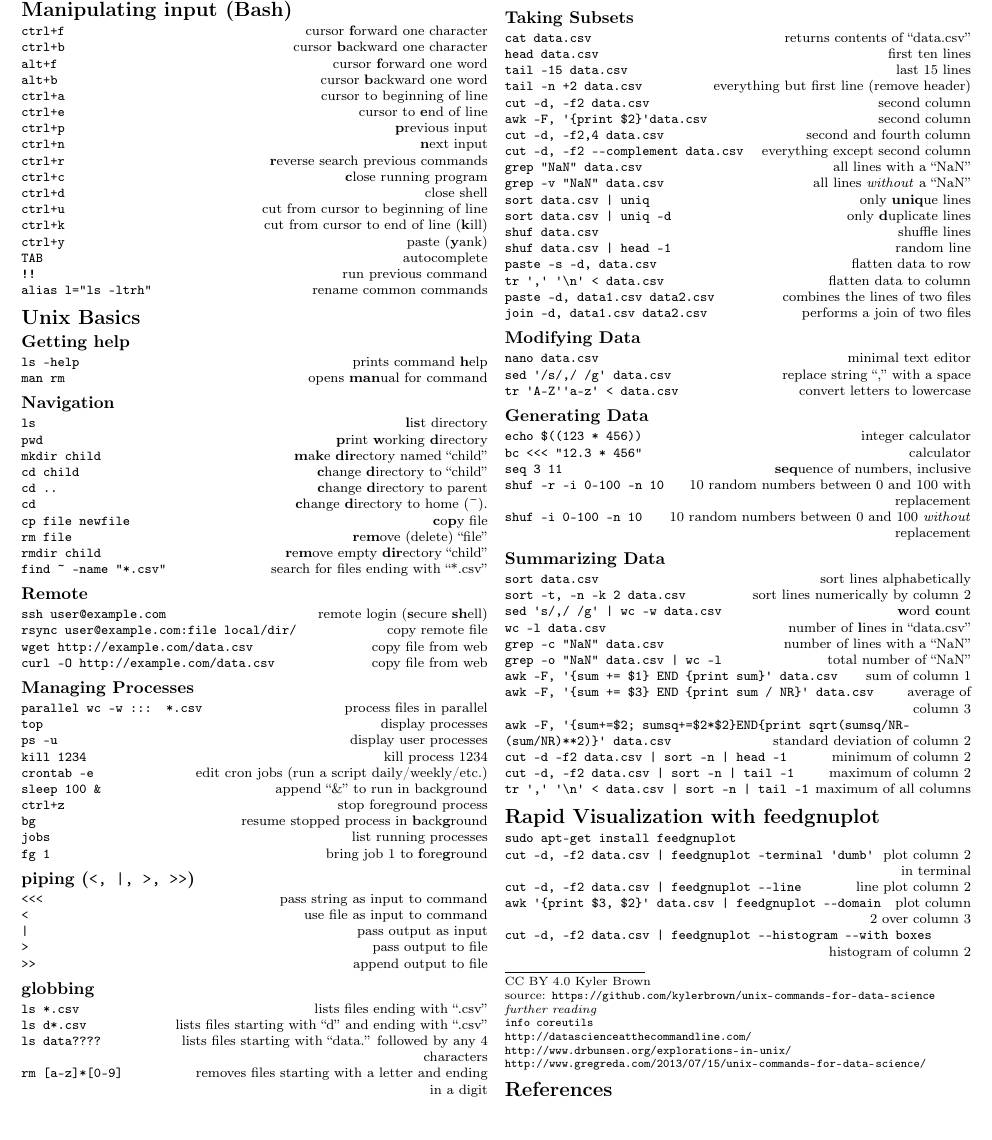
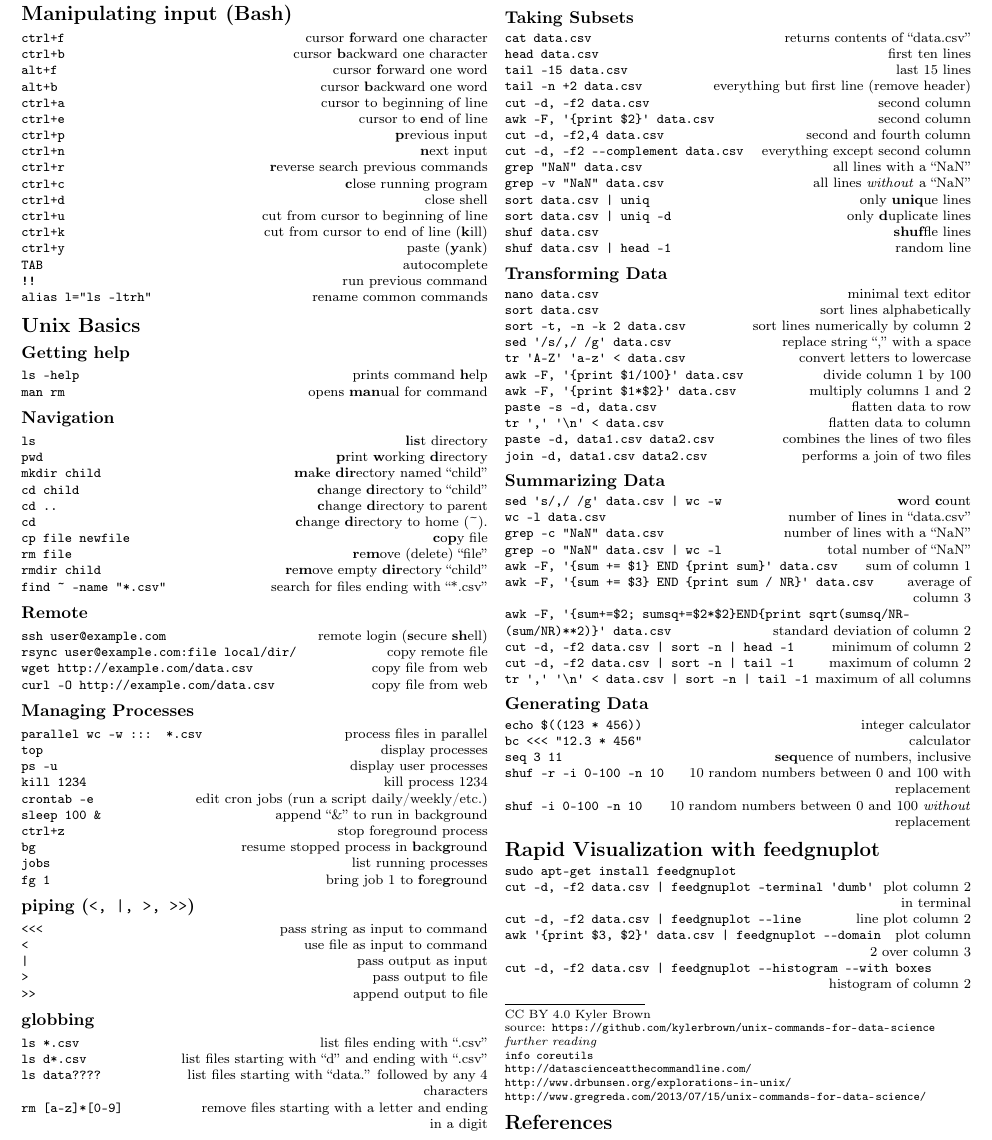
Before and after one commit to kylerbrown/unix-commands-for-data-science, a LaTeX document (unix-commands-for-data-science.tex): part of the page, cut so that both start at the same text, the shorter picture padded with empty space. Compiled offline with pdfLaTeX.

Commit message:
reorganizing, fixing typos, adding awk on two columns

```diff
--- a/unix-commands-for-data-science.tex
+++ b/unix-commands-for-data-science.tex
@@ -140,11 +140,11 @@
 %{\tt echo "date, price, quantity" > data2.csv; \\cat data.csv >> data2.csv} \hfill create a new csv with a header line.\\
 
 \subsection{globbing}
-{\tt ls *.csv} \hfill lists files ending with ``.csv''\\
-{\tt ls d*.csv} \hfill lists files starting with ``d'' and ending with ``.csv''\\
-{\tt ls data????} \hfill lists files starting with ``data.'' followed by any 4 \\
+{\tt ls *.csv} \hfill list files ending with ``.csv''\\
+{\tt ls d*.csv} \hfill list files starting with ``d'' and ending with ``.csv''\\
+{\tt ls data????} \hfill list files starting with ``data.'' followed by any 4 \\
 	\hfill characters\\
-{\tt rm [a-z]*[0-9]} \hfill removes files starting with a letter and ending\\
+{\tt rm [a-z]*[0-9]} \hfill remove files starting with a letter and ending\\
 	\hfill in a digit \\
 
 \section{Data Manipulation}
@@ -155,25 +155,41 @@
 {\tt tail -15 data.csv} \hfill last 15 lines\\
 {\tt tail -n +2 data.csv} \hfill everything but first line (remove header)\\
 {\tt cut -d,  -f2 data.csv} \hfill second column\\
-{\tt awk -F, \q \{print \$2\}\q data.csv} \hfill second column\\
+{\tt awk -F, \q \{print \$2\}\q\ data.csv} \hfill second column\\
 {\tt cut -d,  -f2,4 data.csv} \hfill second and fourth column\\
 {\tt cut -d,  -f2 -{}-complement data.csv} \hfill everything except second column\\
 {\tt grep \qq NaN\qq\  data.csv} \hfill all lines with a ``NaN''\\
 {\tt grep -v \qq NaN\qq\  data.csv} \hfill all lines \emph{without} a ``NaN''\\
 {\tt sort data.csv | uniq } \hfill only {\bf uniq}ue lines\\
 {\tt sort data.csv | uniq -d } \hfill only {\bf d}uplicate lines\\
-{\tt shuf data.csv} \hfill shuffle lines\\
+{\tt shuf data.csv} \hfill {\bf shuf}fle lines\\
 {\tt shuf data.csv | head -1} \hfill random line\\
+
+\subsection{Transforming Data}
+{\tt nano data.csv} \hfill minimal text editor\\
+{\tt sort data.csv} \hfill sort lines alphabetically\\
+{\tt sort -t, -n -k 2 data.csv} \hfill sort lines numerically by column 2\\
+{\tt sed \q /s/,/ /g\q \ data.csv} \hfill replace string ``,'' with a space\\
+{\tt tr \q A-Z\q\ \q a-z\q \  < data.csv} \hfill convert letters to lowercase\\
+{\tt awk -F, \q\{print \$1/100\}\q\ data.csv} \hfill divide column 1 by 100\\
+{\tt awk -F, \q\{print \$1*\$2\}\q\ data.csv} \hfill multiply columns 1 and 2\\
 {\tt paste -s -d, data.csv } \hfill flatten data to row\\
 {\tt tr \q,\q\ \q \textbackslash n\q\ < data.csv} \hfill flatten data to column\\
 {\tt paste -d, data1.csv data2.csv} \hfill combines the lines of two files\\
 {\tt join -d, data1.csv data2.csv} \hfill performs a join of two files\\
 
-\subsection{Modifying Data}
-{\tt nano data.csv} \hfill minimal text editor\\
-{\tt sed \q /s/,/ /g\q \ data.csv} \hfill replace string ``,'' with a space\\
-{\tt tr \q A-Z\q \q a-z\q \  < data.csv} \hfill convert letters to lowercase\\
-
+\subsection{Summarizing Data}
+{\tt sed \q s/,/ /g\q\  data.csv | wc -w} \hfill {\bf w}ord {\bf c}ount\\
+{\tt wc -l data.csv} \hfill number of {\bf l}ines in ``data.csv''\\
+{\tt grep -c \qq NaN\qq \  data.csv} \hfill number of lines with a ``NaN''\\
+{\tt grep -o \qq NaN\qq \  data.csv | wc -l} \hfill total number of ``NaN''\\
+{\tt awk -F, \q \{sum += \$1\} END \{print sum\}\q\  data.csv} \hfill sum of column 1\\
+{\tt awk -F, \q \{sum += \$3\} END \{print sum / NR\}\q\  data.csv } \hfill average of\\
+	\hfill column 3\\
+{\tt awk -F, \q \{sum+=\$2; sumsq+=\$2*\$2\}END\{print sqrt(sumsq/NR- (sum/NR)**2)\}\q \  data.csv} \hfill standard deviation of column 2\\
+{\tt cut -d, -f2 data.csv | sort -n | head -1} \hfill minimum of column 2\\
+{\tt cut -d, -f2 data.csv | sort -n | tail -1} \hfill maximum of column 2\\
+{\tt tr \q ,\q\ \q\textbackslash n\q\ < data.csv | sort -n | tail -1} \hfill maximum of all columns\\
 
 \subsection{Generating Data}
 {\tt echo \$((123 * 456))} \hfill integer calculator\\
@@ -183,21 +199,6 @@
 	\hfill replacement\\
 {\tt shuf -i 0-100 -n 10} \hfill 10 random numbers between 0 and 100 \emph{without}\\
 	\hfill replacement\\
-
-\subsection{Summarizing Data}
-{\tt sort data.csv} \hfill sort lines alphabetically\\
-{\tt sort -t, -n -k 2 data.csv} \hfill sort lines numerically by column 2\\
-{\tt sed \q s/,/ /g\q\ | wc -w data.csv} \hfill {\bf w}ord {\bf c}ount\\
-{\tt wc -l data.csv} \hfill number of {\bf l}ines in ``data.csv''\\
-{\tt grep -c \qq NaN\qq \  data.csv} \hfill number of lines with a ``NaN''\\
-{\tt grep -o \qq NaN\qq \  data.csv | wc -l} \hfill total number of ``NaN''\\
-{\tt awk -F, \q \{sum += \$1\} END \{print sum\}\q\  data.csv} \hfill sum of column 1\\
-{\tt awk -F, \q \{sum += \$3\} END \{print sum / NR\}\q\  data.csv } \hfill average of\\
-	\hfill column 3\\
-{\tt awk -F, \q \{sum+=\$2; sumsq+=\$2*\$2\}END\{print sqrt(sumsq/NR- (sum/NR)**2)\}\q \  data.csv} \hfill standard deviation of column 2\\
-{\tt cut -d -f2 data.csv | sort -n | head -1} \hfill minimum of column 2\\
-{\tt cut -d, -f2 data.csv | sort -n | tail -1} \hfill maximum of column 2\\
-{\tt tr \q ,\q\ \q\textbackslash n\q\ < data.csv | sort -n | tail -1} \hfill maximum of all columns\\
 
 \section{Rapid Visualization with \href{https://github.com/dkogan/feedgnuplot}{feedgnuplot}}
 {\tt sudo apt-get install feedgnuplot}\\
```
Also changed, not shown: unix-commands-for-data-science.pdf, unix-commands-for-data-science.png.
